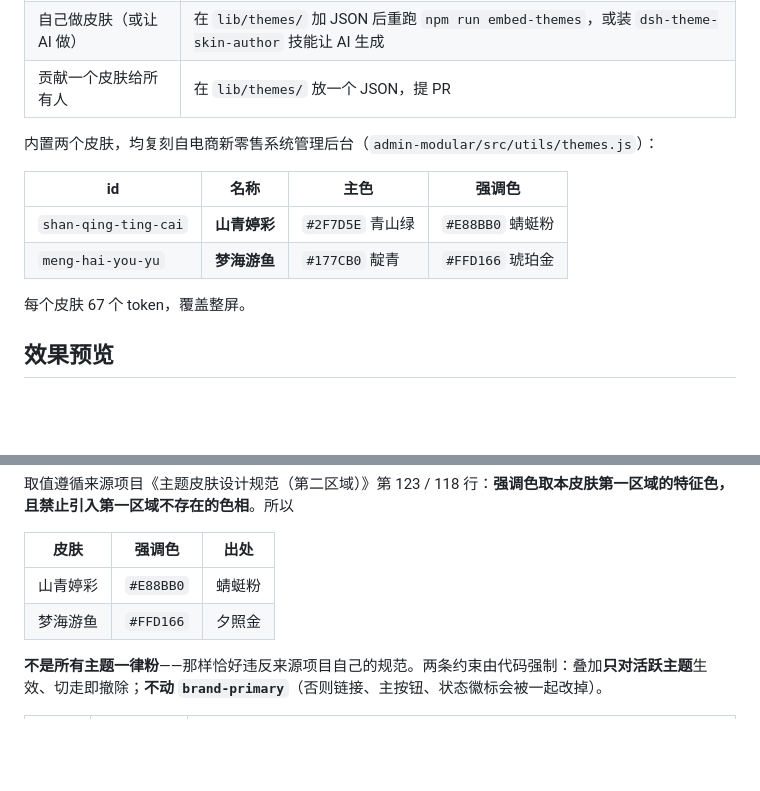
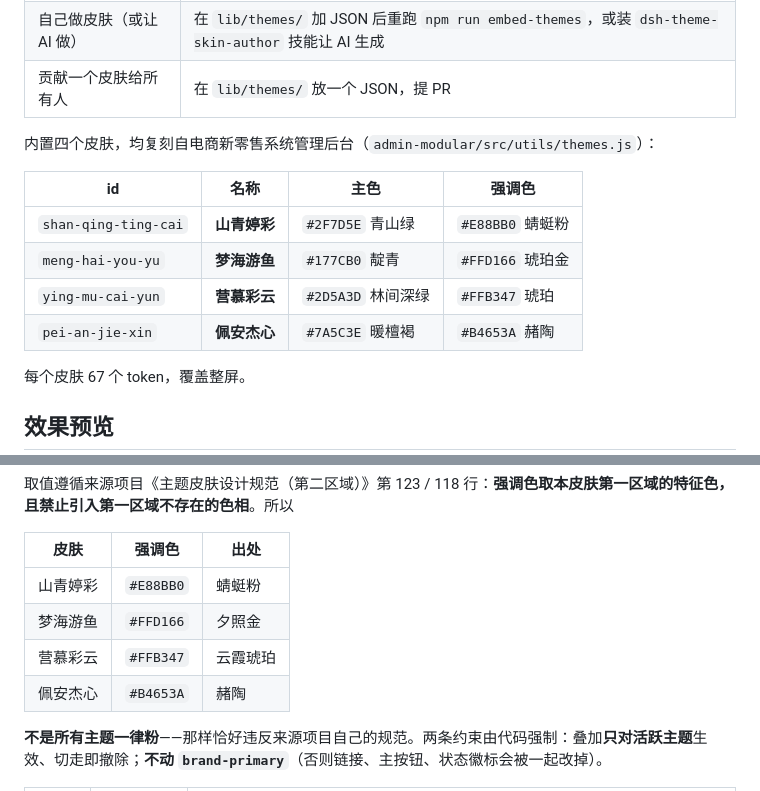
Before and after one commit to renjie2026/dsh-theme-gallery, a Markdown page: README.md, 2 parts joined by grey strips. GitHub-like rendering; blank space fills up the shorter version.

```diff
--- a/README.md
+++ b/README.md
@@ -11,12 +11,14 @@
 | 自己做皮肤（或让 AI 做） | 在 `lib/themes/` 加 JSON 后重跑 `npm run embed-themes`，或装 `dsh-theme-skin-author` 技能让 AI 生成 |
 | 贡献一个皮肤给所有人 | 在 `lib/themes/` 放一个 JSON，提 PR |
 
-内置两个皮肤，均复刻自电商新零售系统管理后台（`admin-modular/src/utils/themes.js`）：
+内置四个皮肤，均复刻自电商新零售系统管理后台（`admin-modular/src/utils/themes.js`）：
 
 | id | 名称 | 主色 | 强调色 |
 |---|---|---|---|
 | `shan-qing-ting-cai` | **山青婷彩** | `#2F7D5E` 青山绿 | `#E88BB0` 蜻蜓粉 |
 | `meng-hai-you-yu` | **梦海游鱼** | `#177CB0` 靛青 | `#FFD166` 琥珀金 |
+| `ying-mu-cai-yun` | **营慕彩云** | `#2D5A3D` 林间深绿 | `#FFB347` 琥珀 |
+| `pei-an-jie-xin` | **佩安杰心** | `#7A5C3E` 暖檀褐 | `#B4653A` 赭陶 |
 
 每个皮肤 67 个 token，覆盖整屏。
 
@@ -370,6 +383,8 @@ if (active === void 0) throw new Error(`theme registry lost "${resolvedId}"`)
 |---|---|---|
 | 山青婷彩 | `#E88BB0` | 蜻蜓粉 |
 | 梦海游鱼 | `#FFD166` | 夕照金 |
+| 营慕彩云 | `#FFB347` | 云霞琥珀 |
+| 佩安杰心 | `#B4653A` | 赭陶 |
 
 **不是所有主题一律粉**——那样恰好违反来源项目自己的规范。两条约束由代码强制：叠加**只对活跃主题**生效、切走即撤除；**不动 `brand-primary`**（否则链接、主按钮、状态徽标会被一起改掉）。
 
```
Also changed, not shown: other parts of README.md (+14 -3 lines), screenshots/pei-an-jie-xin.png (added), screenshots/ying-mu-cai-yun.png (added), 13 other files.
